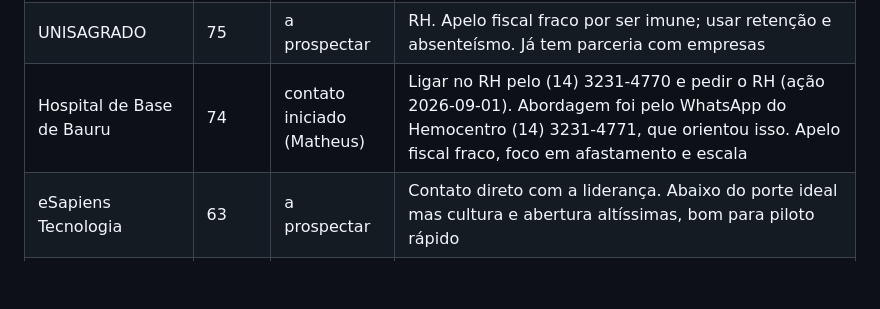
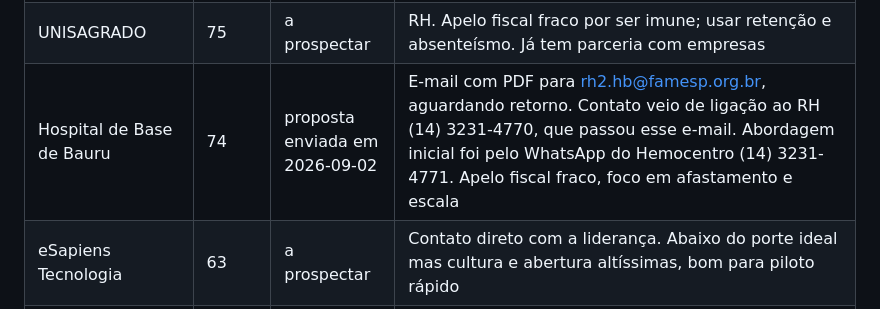
Before and after one commit to matheusmmjs/fiorepilates-site, a Markdown page: docs/company/florescer-empresas.md, the part around the change. GitHub-like rendering; blank space fills up the shorter version.

Commit message:
Florescer Empresas: proposta enviada ao Hospital de Base (2026-09-02)
Contato pelo RH (14) 3231-4770, que passou o e-mail rh2.hb@famesp.org.br.
Proposta com PDF enviada, aguardando retorno.

Co-Authored-By: Claude Sonnet 5 <noreply@anthropic.com>

```diff
--- a/docs/company/florescer-empresas.md
+++ b/docs/company/florescer-empresas.md
@@ -206,7 +206,7 @@ cada score estão em 7.2.
 | AeC (unidade Bauru) | 77 | a prospectar | RH da unidade de Bauru. Decisão pode ser regional (HQ em BH); Glassdoor negativo sobre jornada |
 | Sicredi Centro Oeste Paulista | 77 | a prospectar | RH regional. Cultura forte de bem-estar (GPTW recorrente), porte menor mas alta chance de aceitar |
 | UNISAGRADO | 75 | a prospectar | RH. Apelo fiscal fraco por ser imune; usar retenção e absenteísmo. Já tem parceria com empresas |
-| Hospital de Base de Bauru | 74 | contato iniciado (Matheus) | Ligar no RH pelo (14) 3231-4770 e pedir o RH (ação 2026-09-01). Abordagem foi pelo WhatsApp do Hemocentro (14) 3231-4771, que orientou isso. Apelo fiscal fraco, foco em afastamento e escala |
+| Hospital de Base de Bauru | 74 | proposta enviada em 2026-09-02 | E-mail com PDF para rh2.hb@famesp.org.br, aguardando retorno. Contato veio de ligação ao RH (14) 3231-4770, que passou esse e-mail. Abordagem inicial foi pelo WhatsApp do Hemocentro (14) 3231-4771. Apelo fiscal fraco, foco em afastamento e escala |
 | eSapiens Tecnologia | 63 | a prospectar | Contato direto com a liderança. Abaixo do porte ideal mas cultura e abertura altíssimas, bom para piloto rápido |
 | Sincomércio Bauru e Região | canal | contato iniciado (Matheus) | Enviar proposta por e-mail para katiana@sincomerciobauru.com.br (ação 2026-09-01). Canal multiplicador para o varejo de Bauru pelas associadas. Ver seção 8.2 |
 
```
